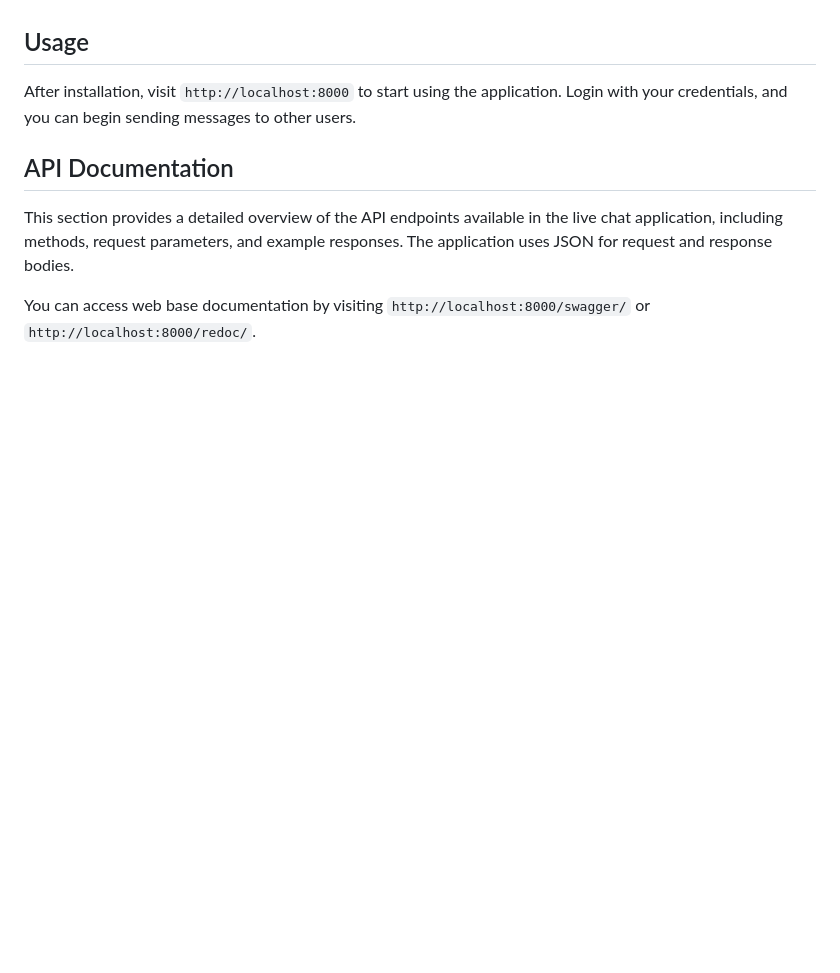
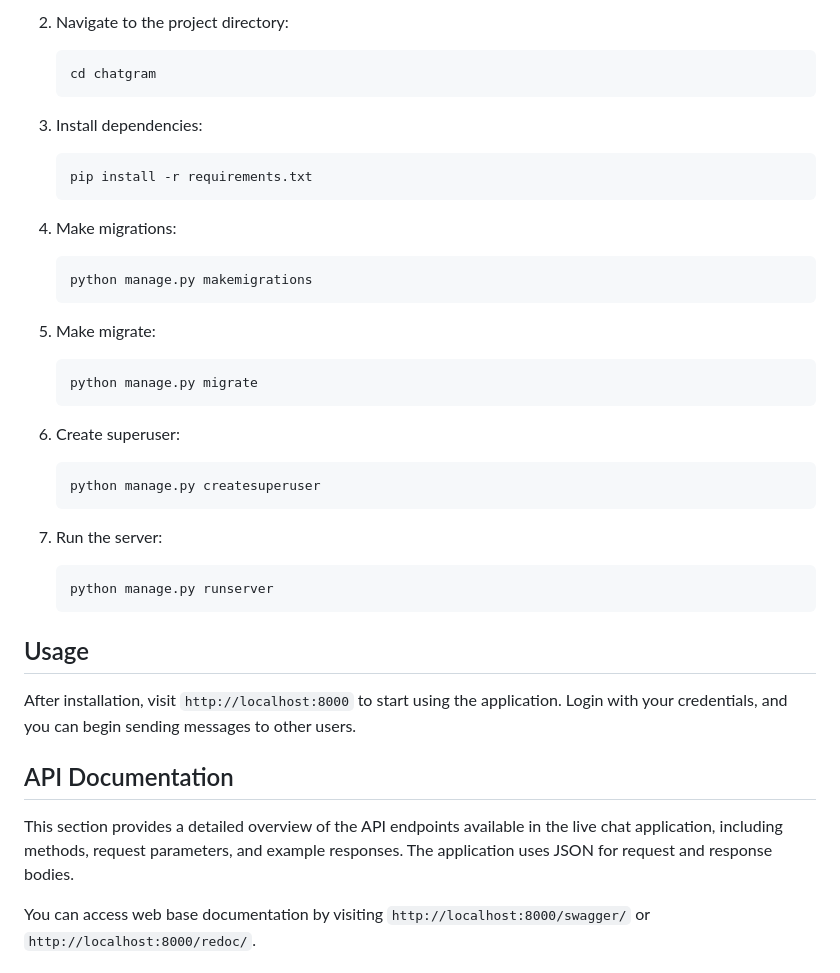
Before and after one commit to SyHoMadara/chatgram, a Markdown page: README.md, the part around the change printed below. GitHub-like rendering; blank space fills up the shorter version.

`````diff
--- a/README.md
+++ b/README.md
@@ -54,4 +49,28 @@ sending messages to ensure that all communications are private and secure.
 
+2. Navigate to the project directory:
+   ```bash
+   cd chatgram
+   ````
+3. Install dependencies:
+    ```bash
+    pip install -r requirements.txt
+    ```
+4. Make migrations:
+    ```bash
+    python manage.py makemigrations
+    ```
+5. Make migrate:
+    ```bash
+    python manage.py migrate
+    ```
+6. Create superuser:
+    ```bash
+    python manage.py createsuperuser
+    ```
+7. Run the server:
+    ```bash
+    python manage.py runserver
+    ```
 ## Usage
 
 After installation, visit `http://localhost:8000` to start using the application. Login with your credentials, and you
`````
Also changed, not shown: other parts of README.md (+19 -24 lines).
